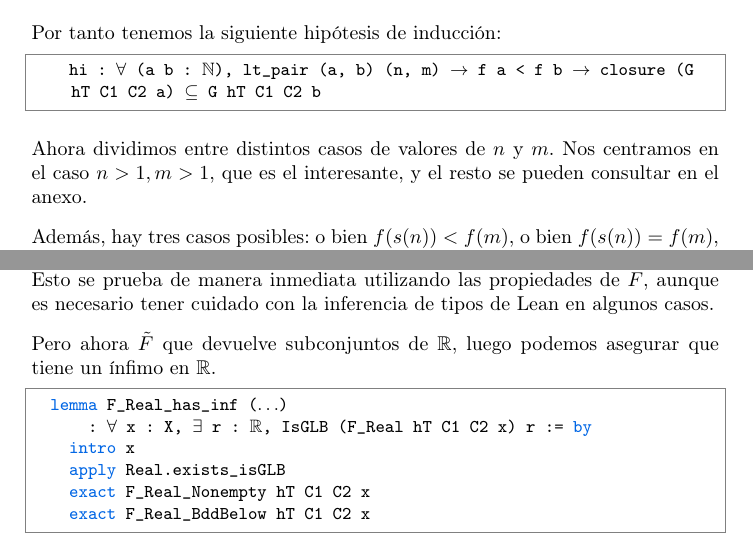
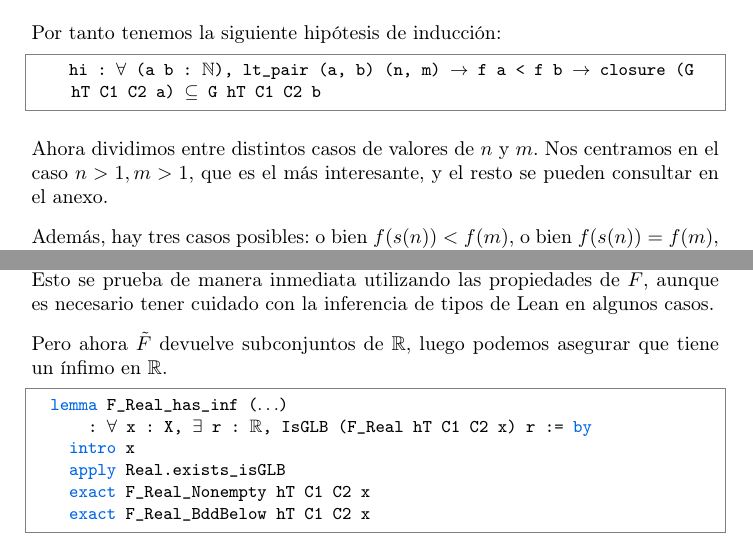
Before and after one commit to pepamontero/tfg-topologia-lean4, a LaTeX document (Memoria/main.tex, which reads Memoria/capitulos/4-urysohn.tex): two parts of pages 74 and 78 of 91, joined at a grey line, cut so that both start at the same text. Compiled offline with pdfLaTeX.

Commit message:
correcciones

```diff
--- a/Memoria/capitulos/4-urysohn.tex
+++ b/Memoria/capitulos/4-urysohn.tex
@@ -621,7 +621,7 @@ En nuestro caso, vamos a utilizar el orden lexicográfico sobre $\nat^2$, defini
   \begin{lstlisting}
     hi : ∀ (a b : ℕ), lt_pair (a, b) (n, m) → f a < f b → closure (G hT C1 C2 a) ⊆ G hT C1 C2 b \end{lstlisting}
 
-  Ahora dividimos entre distintos casos de valores de $n$ y $m$. Nos centramos en el caso $n >1, m>1$, que es el interesante, y el resto se pueden consultar en el anexo.
+  Ahora dividimos entre distintos casos de valores de $n$ y $m$. Nos centramos en el caso $n >1, m>1$, que es el más interesante, y el resto se pueden consultar en el anexo.
 
   Además, hay tres casos posibles: o bien $f(s(n)) < f(m)$, o bien $f(s(n)) = f(m)$, o bien $f(s(n)) > f(m)$.
 
@@ -810,7 +810,7 @@ Por tanto, necesitamos definir en Lean una función auxiliar $\tilde{F}$ de form
 
 Esta nueva función $\tilde{F}$ es una función con las mismas propiedades que $F$, es decir, para cada $x \in X$, $\tilde{F}(x)$ es un conjunto no vacío con $0$ como cota inferior. Esto se prueba de manera inmediata utilizando las propiedades de $F$, aunque es necesario tener cuidado con la inferencia de tipos de Lean en algunos casos.
 
-Pero ahora $\tilde{F}$ que devuelve subconjuntos de $\mathbb{R}$, luego podemos asegurar que tiene un ínfimo en $\mathbb{R}$.
+Pero ahora $\tilde{F}$ devuelve subconjuntos de $\mathbb{R}$, luego podemos asegurar que tiene un ínfimo en $\mathbb{R}$.
 
 \begin{lstlisting}
   lemma F_Real_has_inf (...)
```
Also changed, not shown: Memoria/capitulos/4-urysohn.tex (13 more changed lines).
